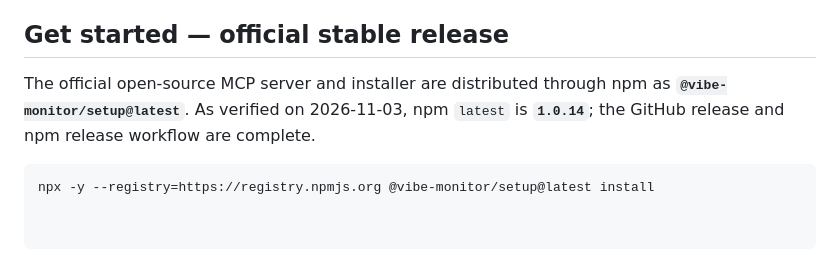
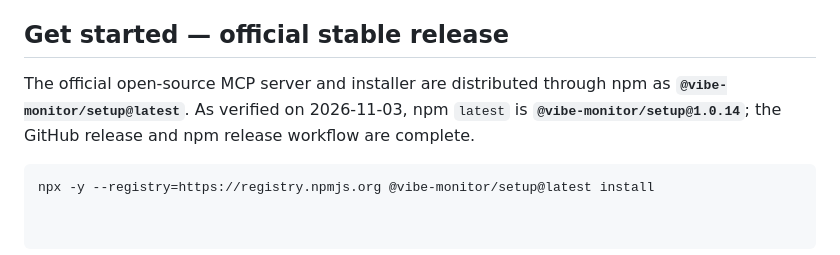
Before and after one commit to tubban1/vibe-monitor, a Markdown page: README.md, the part around the change. Rendered like a GitHub page.

Commit message:
fix(docs): include exact verified stable package in public audit

````diff
--- a/README.md
+++ b/README.md
@@ -35,7 +35,7 @@ The npm package implements both the installer and MCP server. The server's offic
 
 ## Get started — official stable release
 
-The official open-source MCP server and installer are distributed through npm as **`@vibe-monitor/setup@latest`**. As verified on 2026-11-03, npm `latest` is **`1.0.14`**; the GitHub release and npm release workflow are complete.
+The official open-source MCP server and installer are distributed through npm as **`@vibe-monitor/setup@latest`**. As verified on 2026-11-03, npm `latest` is **`@vibe-monitor/setup@1.0.14`**; the GitHub release and npm release workflow are complete.
 
 ```bash
 npx -y --registry=https://registry.npmjs.org @vibe-monitor/setup@latest install
````
